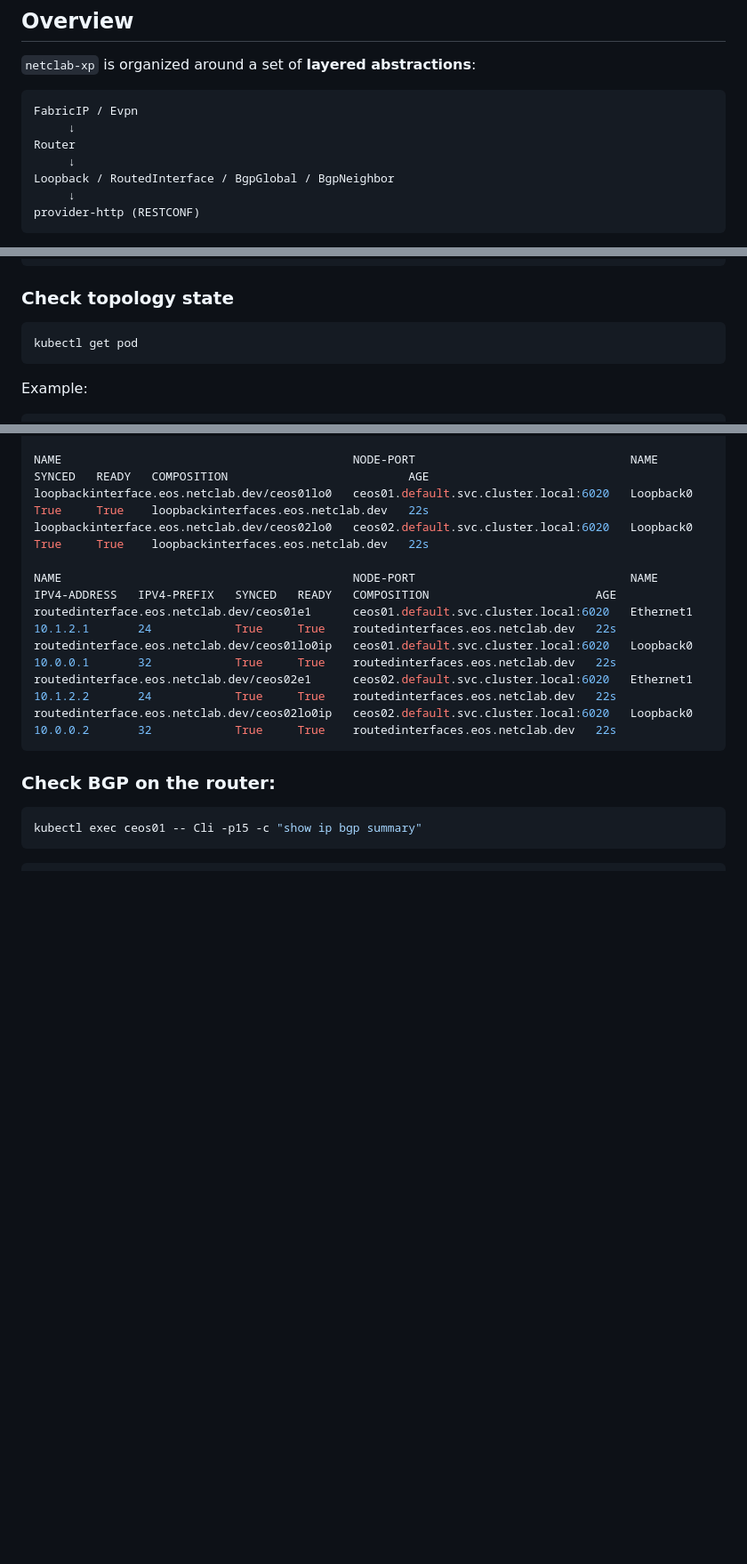
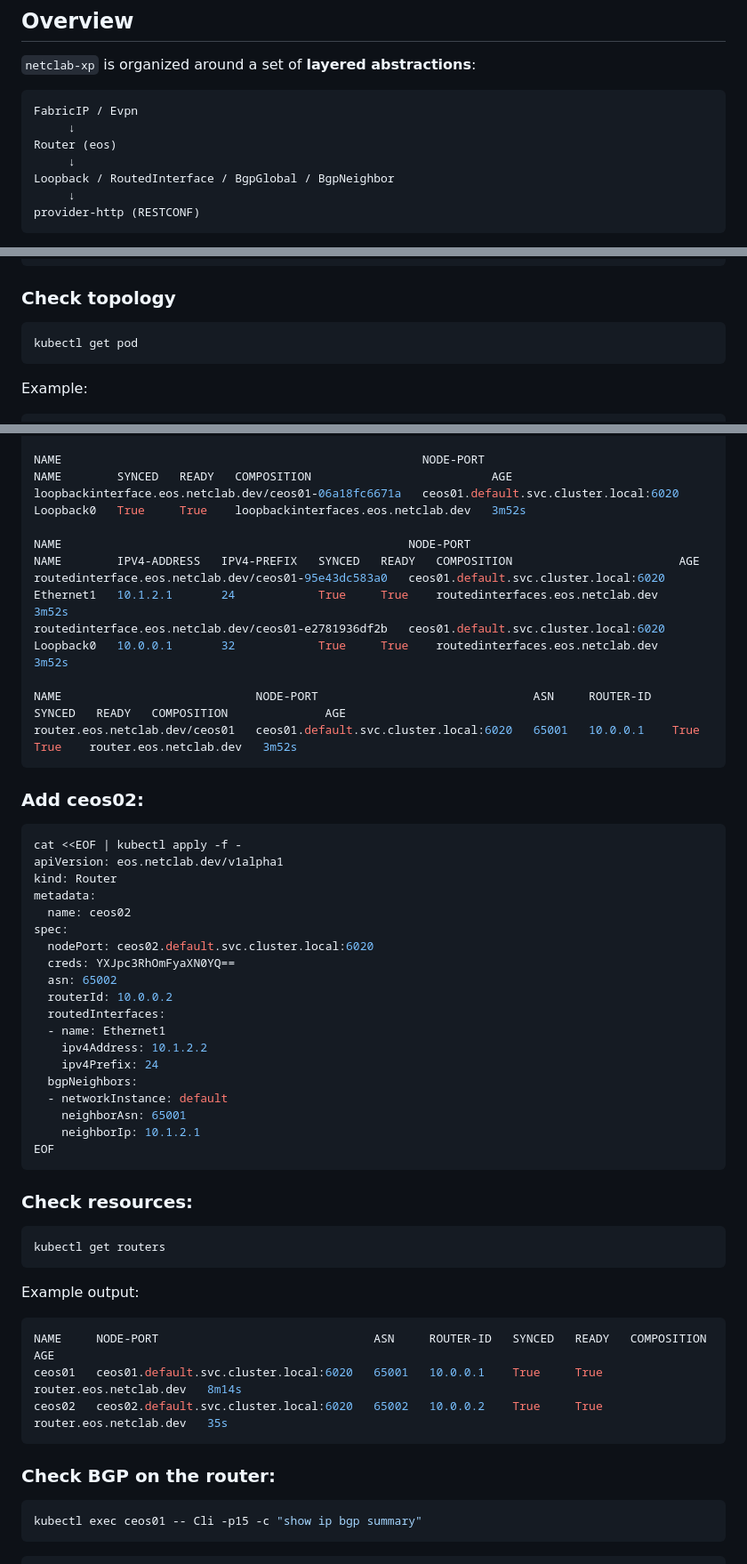
Before and after one commit to mbakalarski/netclab-xp, a Markdown page: README.md, 3 parts joined by grey strips. Shown: that part at 89% size. GitHub-like rendering; blank space fills up the shorter version.

````diff
--- a/README.md
+++ b/README.md
@@ -17,7 +17,7 @@ It provides a layered abstraction over device-specific RESTCONF/YANG models, all
 ```
 FabricIP / Evpn
      ↓
-Router
+Router (eos)
      ↓
 Loopback / RoutedInterface / BgpGlobal / BgpNeighbor
      ↓
@@ -169,7 +169,7 @@ topology:
 EOF
 ```
 
-### Check topology state
+### Check topology
 
 ```bash
 kubectl get pod
@@ -277,13 +298,51 @@ iprouting.eos.netclab.dev/ceos02   ceos02.default.svc.cluster.local:6020   True
 
-NAME                                          NODE-PORT                               NAME        SYNCED   READY   COMPOSITION                          AGE
-loopbackinterface.eos.netclab.dev/ceos01lo0   ceos01.default.svc.cluster.local:6020   Loopback0   True     True    loopbackinterfaces.eos.netclab.dev   22s
-loopbackinterface.eos.netclab.dev/ceos02lo0   ceos02.default.svc.cluster.local:6020   Loopback0   True     True    loopbackinterfaces.eos.netclab.dev   22s
+NAME                                                    NODE-PORT                               NAME        SYNCED   READY   COMPOSITION                          AGE
+loopbackinterface.eos.netclab.dev/ceos01-06a18fc6671a   ceos01.default.svc.cluster.local:6020   Loopback0   True     True    loopbackinterfaces.eos.netclab.dev   3m52s
 
-NAME                                          NODE-PORT                               NAME        IPV4-ADDRESS   IPV4-PREFIX   SYNCED   READY   COMPOSITION                        AGE
-routedinterface.eos.netclab.dev/ceos01e1      ceos01.default.svc.cluster.local:6020   Ethernet1   10.1.2.1       24            True     True    routedinterfaces.eos.netclab.dev   22s
-routedinterface.eos.netclab.dev/ceos01lo0ip   ceos01.default.svc.cluster.local:6020   Loopback0   10.0.0.1       32            True     True    routedinterfaces.eos.netclab.dev   22s
-routedinterface.eos.netclab.dev/ceos02e1      ceos02.default.svc.cluster.local:6020   Ethernet1   10.1.2.2       24            True     True    routedinterfaces.eos.netclab.dev   22s
-routedinterface.eos.netclab.dev/ceos02lo0ip   ceos02.default.svc.cluster.local:6020   Loopback0   10.0.0.2       32            True     True    routedinterfaces.eos.netclab.dev   22s
+NAME                                                  NODE-PORT                               NAME        IPV4-ADDRESS   IPV4-PREFIX   SYNCED   READY   COMPOSITION                        AGE
+routedinterface.eos.netclab.dev/ceos01-95e43dc583a0   ceos01.default.svc.cluster.local:6020   Ethernet1   10.1.2.1       24            True     True    routedinterfaces.eos.netclab.dev   3m52s
+routedinterface.eos.netclab.dev/ceos01-e2781936df2b   ceos01.default.svc.cluster.local:6020   Loopback0   10.0.0.1       32            True     True    routedinterfaces.eos.netclab.dev   3m52s
+
+NAME                            NODE-PORT                               ASN     ROUTER-ID   SYNCED   READY   COMPOSITION              AGE
+router.eos.netclab.dev/ceos01   ceos01.default.svc.cluster.local:6020   65001   10.0.0.1    True     True    router.eos.netclab.dev   3m52s
+```
+
+### Add ceos02:
+
+```bash
+cat <<EOF | kubectl apply -f -
+apiVersion: eos.netclab.dev/v1alpha1
+kind: Router
+metadata:
+  name: ceos02
+spec:
+  nodePort: ceos02.default.svc.cluster.local:6020
+  creds: YXJpc3RhOmFyaXN0YQ==
+  asn: 65002
+  routerId: 10.0.0.2
+  routedInterfaces:
+  - name: Ethernet1
+    ipv4Address: 10.1.2.2
+    ipv4Prefix: 24
+  bgpNeighbors:
+  - networkInstance: default
+    neighborAsn: 65001
+    neighborIp: 10.1.2.1
+EOF
+```
+
+### Check resources:
+
+```bash
+kubectl get routers
+```
+
+Example output:
+
+```bash
+NAME     NODE-PORT                               ASN     ROUTER-ID   SYNCED   READY   COMPOSITION              AGE
+ceos01   ceos01.default.svc.cluster.local:6020   65001   10.0.0.1    True     True    router.eos.netclab.dev   8m14s
+ceos02   ceos02.default.svc.cluster.local:6020   65002   10.0.0.2    True     True    router.eos.netclab.dev   35s
 ```
 
 ### Check BGP on the router:
````
Also changed, not shown: other parts of README.md (+47 -26 lines).
